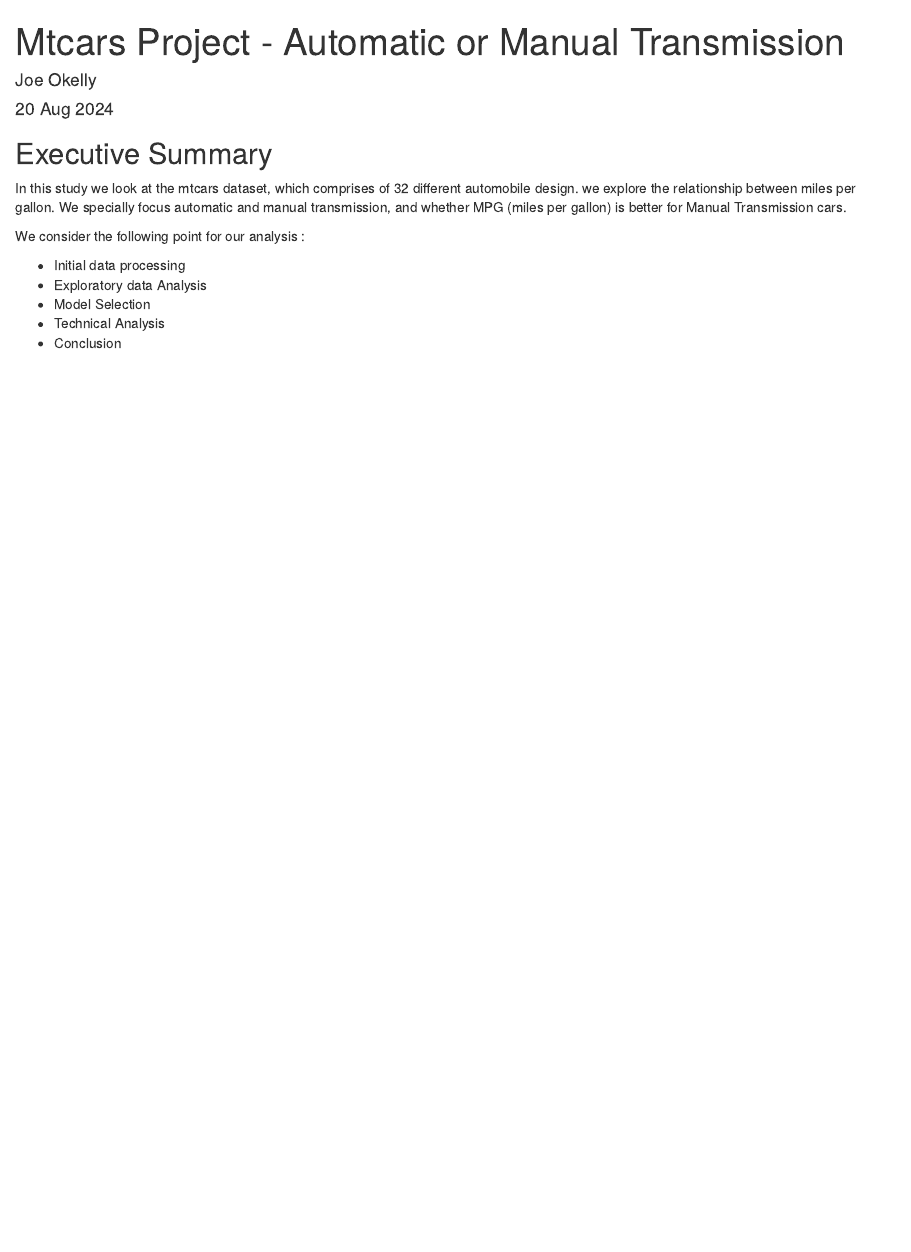
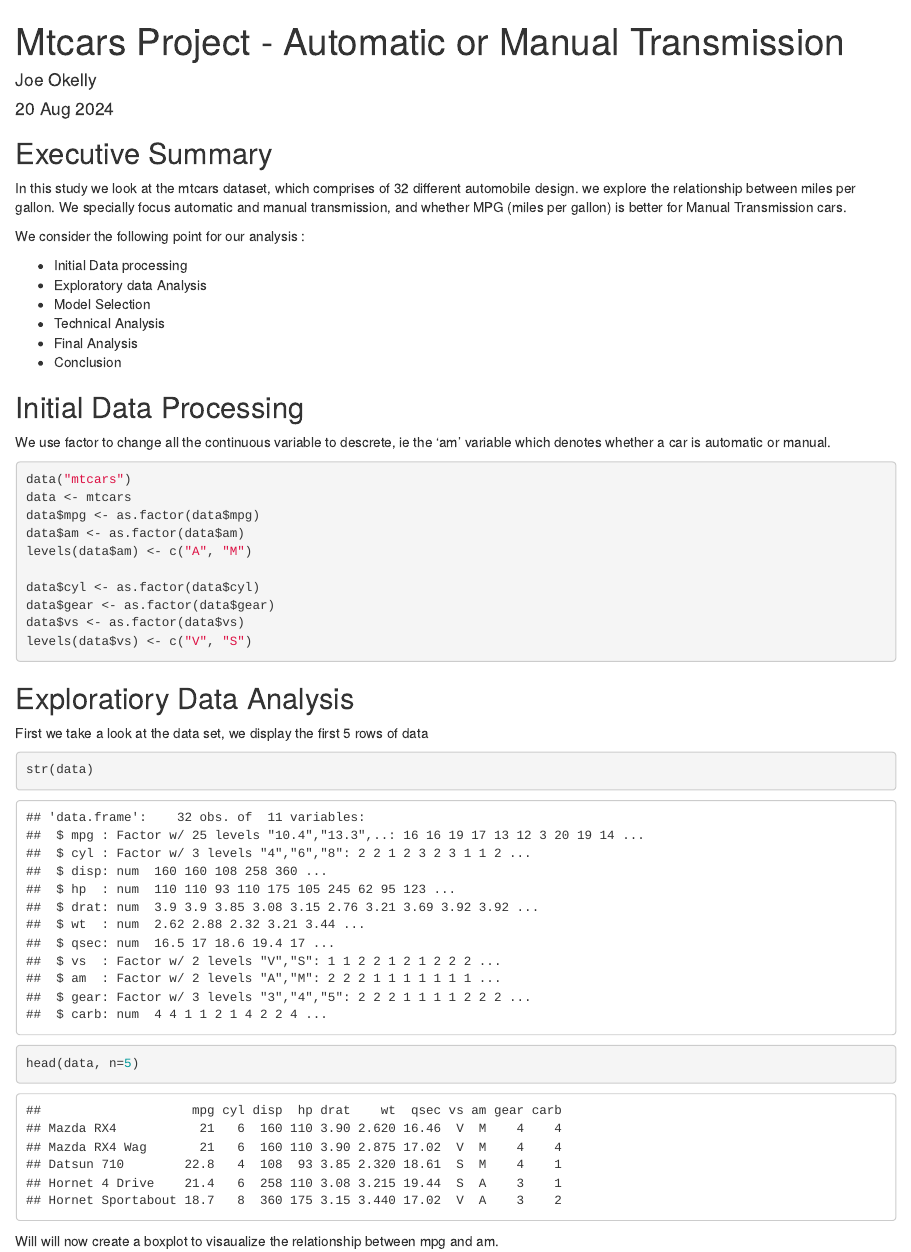
Before and after one commit to Joejokelly/Mtcars, an R Markdown document (Mtcars - Regresseion Models.Rmd): the page in a window 1100 px wide, from its top. Rendered offline with R 4.5, knitr and Pandoc, with nearby package versions.

Commit message:
Add files via upload

`````diff
--- a/Mtcars - Regresseion Models.Rmd
+++ b/Mtcars - Regresseion Models.Rmd
@@ -20,8 +20,40 @@ we explore the relationship between miles per gallon. We specially focus automat
 
 We consider the following point for our analysis :
 
-- Initial data processing
+- Initial Data processing
 - Exploratory data Analysis
 - Model Selection
 - Technical Analysis
+- Final Analysis
 - Conclusion
+
+
+## Initial Data Processing
+
+We use factor to change all the continuous variable to descrete, ie the 'am' variable which denotes whether a car is automatic or manual.
+
+````{r}
+data("mtcars")
+data <- mtcars
+data$mpg <- as.factor(data$mpg)
+data$am <- as.factor(data$am)
+levels(data$am) <- c("A", "M")
+
+data$cyl <- as.factor(data$cyl)
+data$gear <- as.factor(data$gear)
+data$vs <- as.factor(data$vs)
+levels(data$vs) <- c("V", "S")
+
+````
+
+## Exploratiory Data Analysis
+
+First we take a look at the data set, we display the first 5 rows of data
+
+````{r}
+str(data)
+head(data, n=5)
+
+````
+
+Will will now create a boxplot to visaualize the relationship between mpg and am.
`````
